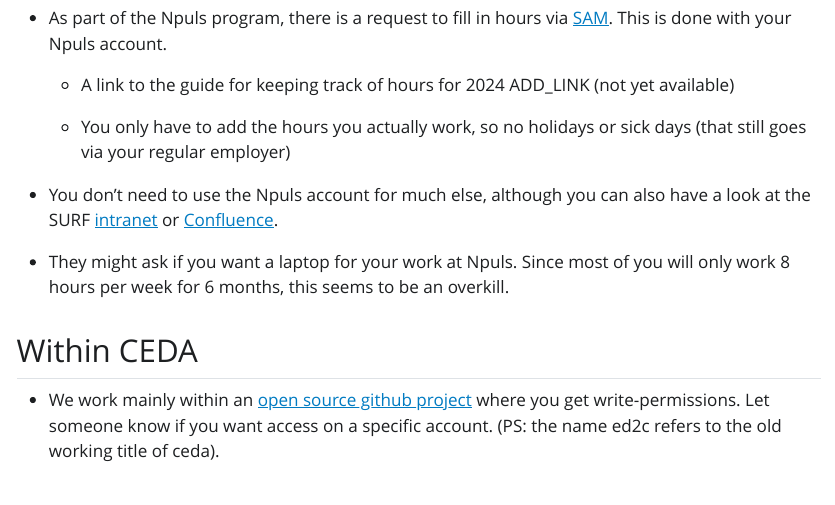
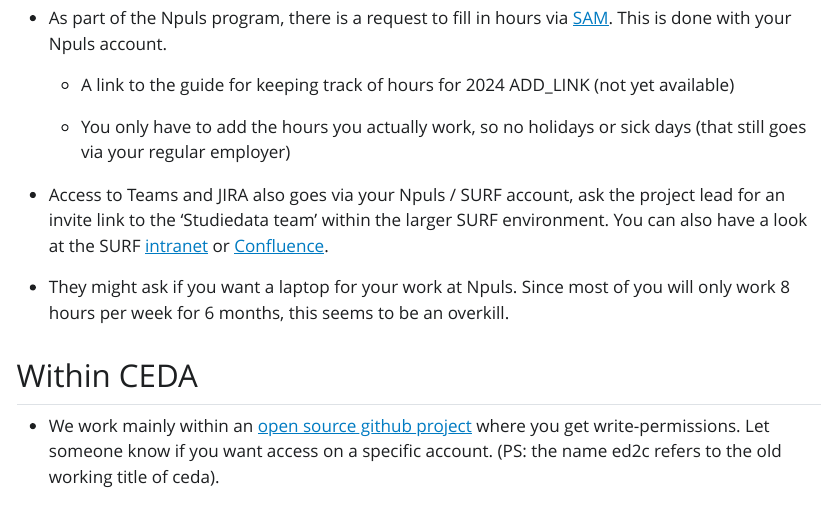
Before and after one commit to cedanl/centre_documentation, a Quarto document (basics/basics.qmd): the page in a window 1100 px wide, from 600 px down. The pictures show the output file basics/basics.html that the author committed with the source, opened offline; Quarto's library style sheets are replaced by a plain one without menus.

Commit message:
add: add statement about asking link to be part of team

```diff
--- a/basics/basics.qmd
+++ b/basics/basics.qmd
@@ -27,7 +27,7 @@
 
     -   You only have to add the hours you actually work, so no holidays or sick days (that still goes via your regular employer)
 
--   You don't need to use the Npuls account for much else, although you can also have a look at the SURF [intranet](https://surf.sharepoint.com/) or [Confluence](https://confluence.ia.surf.nl/pages/viewpage.action?spaceKey=NPLSSTAI&title=Npuls+Studiedata+en+Ai+Home).
+-   Access to Teams and JIRA also goes via your Npuls / SURF account, ask the project lead for an invite link to the 'Studiedata team' within the larger SURF environment. You can also have a look at the SURF [intranet](#0) or [Confluence](#0).
 
 -   They might ask if you want a laptop for your work at Npuls. Since most of you will only work 8 hours per week for 6 months, this seems to be an overkill.
 
```
Also changed, not shown: basics/basics.html, basics/basics.pdf.
